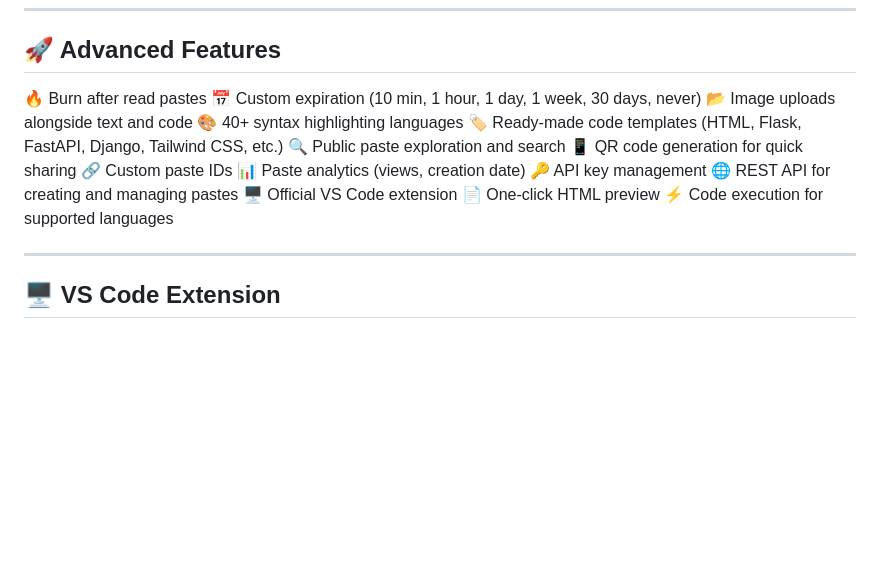
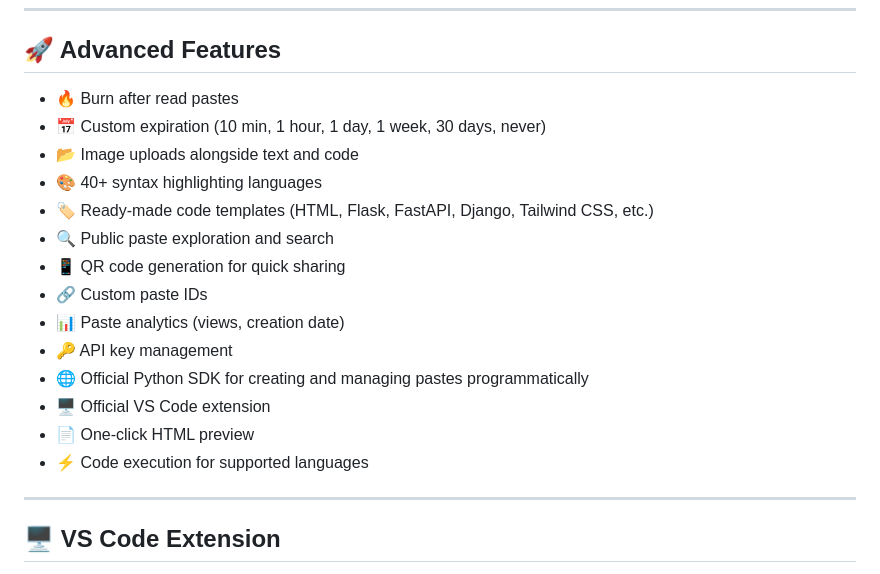
Before and after one commit to sorathiya903/pastedb, a Markdown page: README.md, the part around the change. Rendered like a GitHub page; blank space fills up the shorter version.

```diff
--- a/README.md
+++ b/README.md
@@ -97,20 +97,20 @@ Deployment
 
 ---
 ## 🚀 Advanced Features
-🔥 Burn after read pastes
-📅 Custom expiration (10 min, 1 hour, 1 day, 1 week, 30 days, never)
-📂 Image uploads alongside text and code
-🎨 40+ syntax highlighting languages
-🏷️ Ready-made code templates (HTML, Flask, FastAPI, Django, Tailwind CSS, etc.)
-🔍 Public paste exploration and search
-📱 QR code generation for quick sharing
-🔗 Custom paste IDs
-📊 Paste analytics (views, creation date)
-🔑 API key management
-🌐 REST API for creating and managing pastes
-🖥️ Official VS Code extension
-📄 One-click HTML preview
-⚡ Code execution for supported languages
+- 🔥 Burn after read pastes
+- 📅 Custom expiration (10 min, 1 hour, 1 day, 1 week, 30 days, never)
+- 📂 Image uploads alongside text and code
+- 🎨 40+ syntax highlighting languages
+- 🏷️ Ready-made code templates (HTML, Flask, FastAPI, Django, Tailwind CSS, etc.)
+- 🔍 Public paste exploration and search
+- 📱 QR code generation for quick sharing
+- 🔗 Custom paste IDs
+- 📊 Paste analytics (views, creation date)
+- 🔑 API key management
+- 🌐 Official Python SDK for creating and managing pastes programmatically
+- 🖥️ Official VS Code extension
+- 📄 One-click HTML preview
+- ⚡ Code execution for supported languages
 
 ---
 
```
